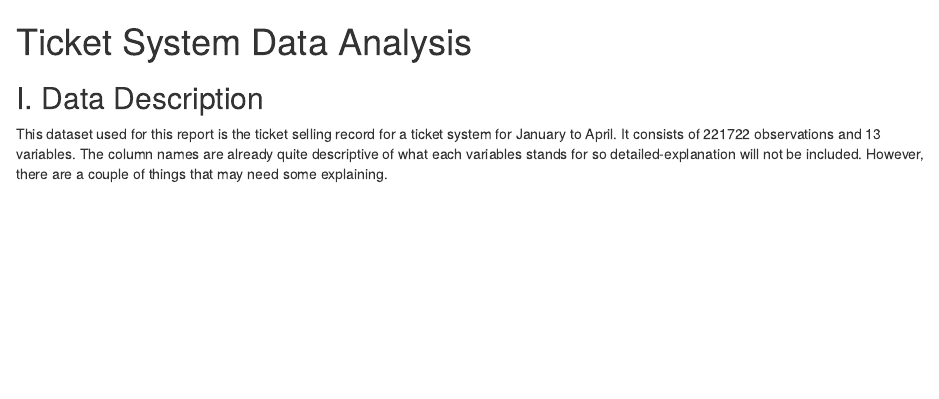
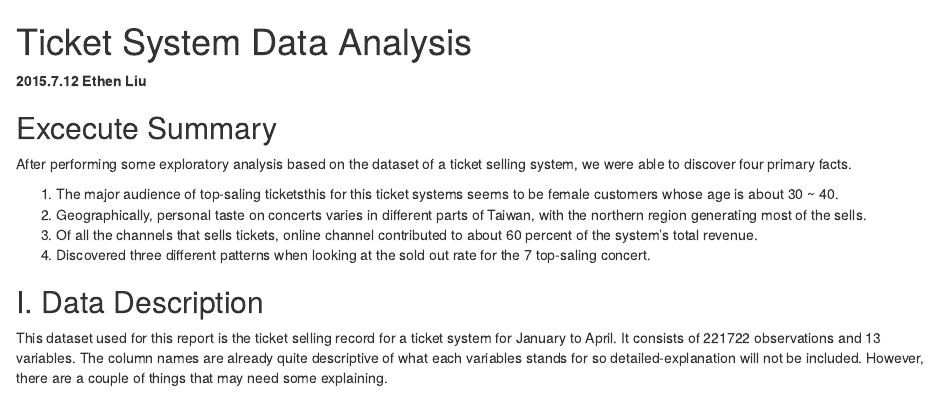
Before and after one commit to ethen8181/ticket-system, an R Markdown document (system/system.Rmd): the page in a window 1100 px wide, from its top. The pictures show the output file system/system.html that the author committed with the source, opened offline.

Commit message:
system finish

```diff
--- a/system/system.Rmd
+++ b/system/system.Rmd
@@ -5,6 +5,16 @@ output:
     keep_md: yes
   pdf_document: default
 ---
+
+**2015.7.12 Ethen Liu**
+
+## Excecute Summary
+After performing some exploratory analysis based on the dataset of a ticket selling system, we were able to discover four primary facts.
+
+1. The major audience of top-saling ticketsthis for this ticket systems seems to be female customers whose age is about 30 ~ 40.
+2. Geographically, personal taste on concerts varies in different parts of Taiwan, with the northern region generating most of the sells.
+3. Of all the channels that sells tickets, online channel contributed to about 60 percent of the system's total revenue.
+4. Discovered three different patterns when looking at the sold out rate for the 7 top-saling concert.
 
 ## I. Data Description
 This dataset used for this report is the ticket selling record for a ticket system for January to April. It consists of 221722 observations and 13 variables. The column names are already quite descriptive of what each variables stands for so detailed-explanation will not be included. However, there are a couple of things that may need some explaining.
```
Also changed, not shown: system/mosaic_plot.R (+1 -0 lines), system/system.html, system/system.md.
